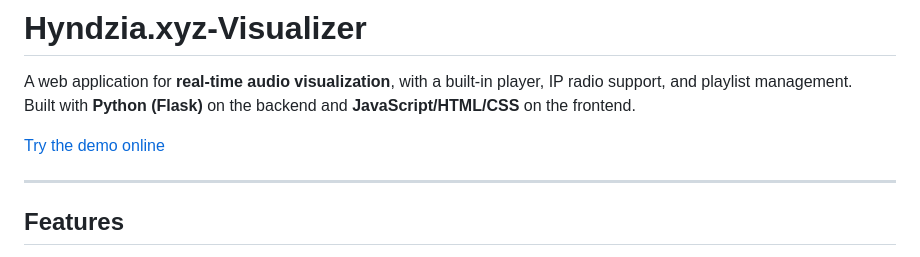
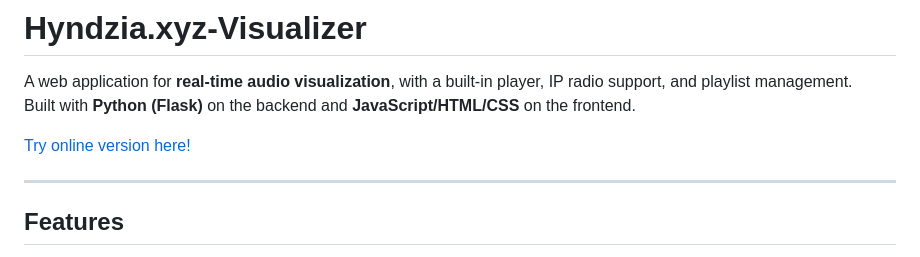
Before and after one commit to Hyndzia/hyndzia.xyz-visualizer, a Markdown page: README.md, the part around the change. GitHub-like rendering.

```diff
--- a/README.md
+++ b/README.md
@@ -3,7 +3,7 @@
 A web application for **real-time audio visualization**, with a built-in player, IP radio support, and playlist management.
 Built with **Python (Flask)** on the backend and **JavaScript/HTML/CSS** on the frontend.
 
-[Try the demo online](https://hyndzia.xyz/visualizer)
+[Try online version here!](https://hyndzia.xyz/visualizer)
 
 ---
 
```
